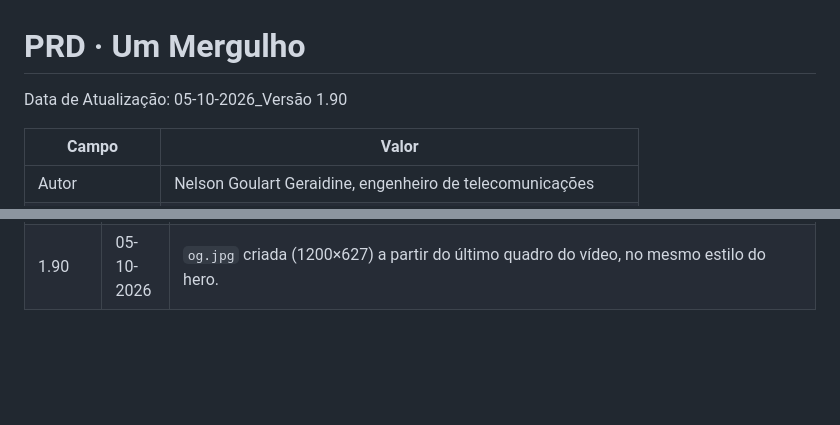
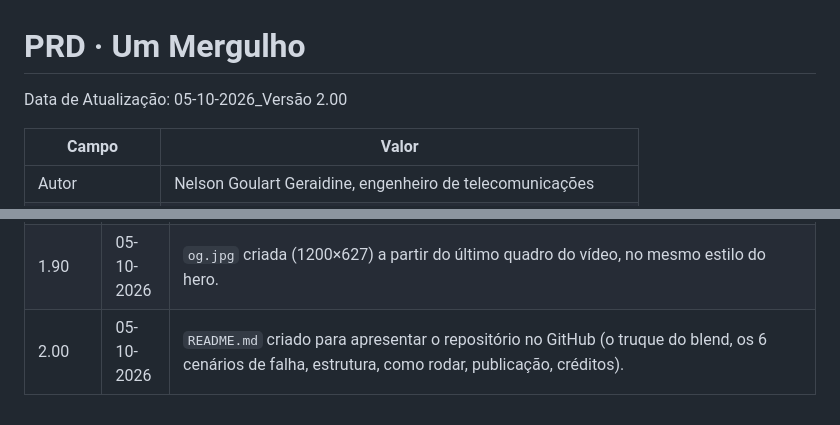
Before and after one commit to nelsongeraidine/engenharia-assistida-por-ia, a Markdown page: PRD.md, 2 parts joined by grey strips. Drawn GitHub-style; blank space fills up the shorter version.

```diff
--- a/PRD.md
+++ b/PRD.md
@@ -1,6 +1,6 @@
 # PRD · Um Mergulho
 
-Data de Atualização: 05-10-2026_Versão 1.90
+Data de Atualização: 05-10-2026_Versão 2.00
 
 | Campo | Valor |
 |---|---|
@@ -205,3 +205,4 @@ Todas resolvidas, exceto as pendências de publicação (seção 11).
 | 1.70 | 05-10-2026 | Sequência pós-critique (`distill`, `typeset`, `adapt`, ajustes menores, `polish`): cards sem os três pontos e com sombra menor; faixa de estatísticas vira prova do método (FALHAS PREVISTAS · 6 cenários; DECISÕES · Registradas), aprovado pelo Nelson; rótulos ≥11 px e alvos de toque ≥44 px no celular; "análises de dados" no parágrafo das Notas; brilho da barra sem loop; régua trocada por segmentos (sem animar largura). |
 | 1.80 | 05-10-2026 | Documentação revisada para o estado atual (status, decisões, critérios, avaliação, pendências de publicação). Projeto versionado em https://github.com/nelsongeraidine/engenharia-assistida-por-ia. |
 | 1.90 | 05-10-2026 | `og.jpg` criada (1200×627) a partir do último quadro do vídeo, no mesmo estilo do hero. |
+| 2.00 | 05-10-2026 | `README.md` criado para apresentar o repositório no GitHub (o truque do blend, os 6 cenários de falha, estrutura, como rodar, publicação, créditos). |
```
Also changed, not shown: CLAUDE.md (+3 -2 lines), README.md (added, +61 -0 lines).
